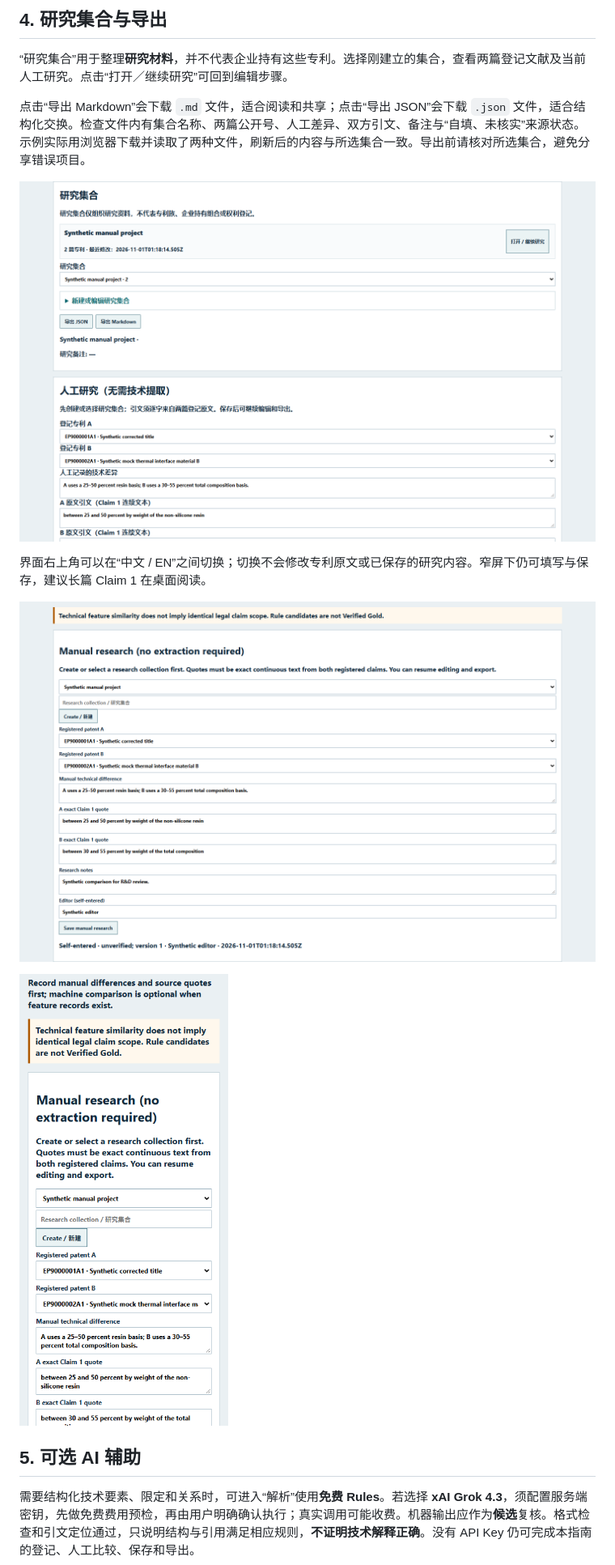
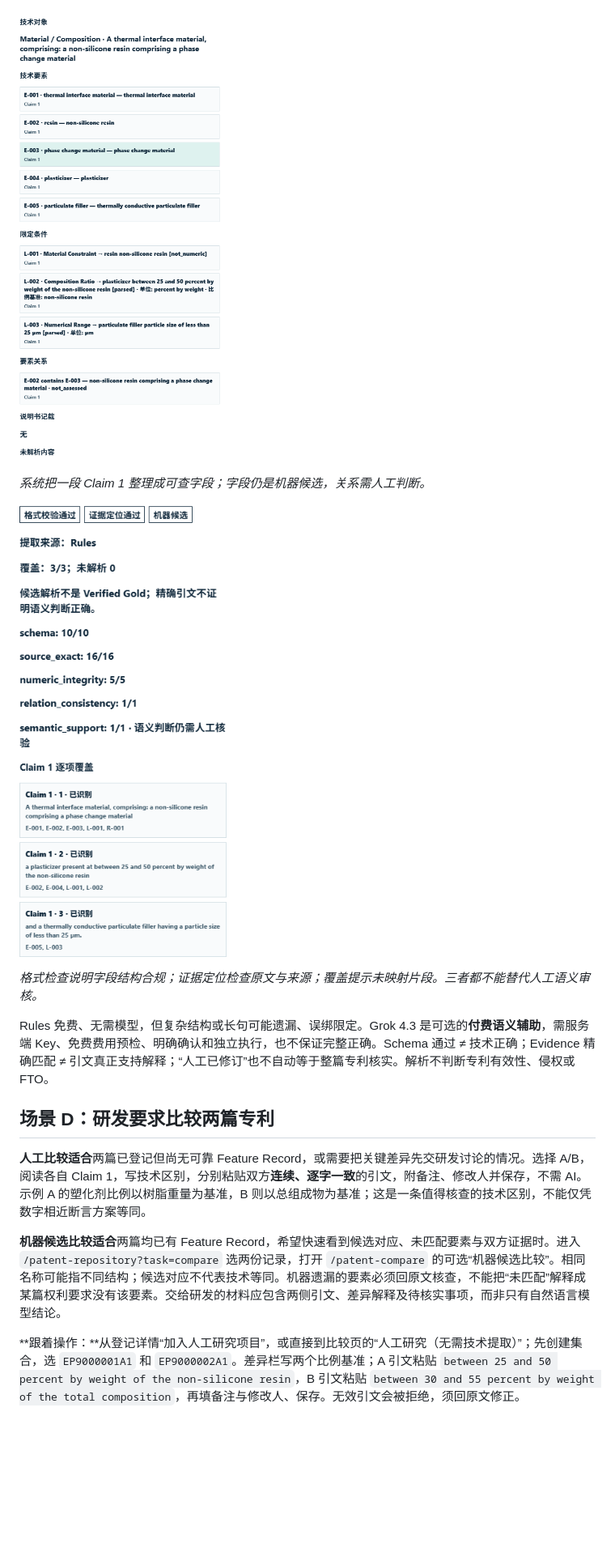
Before and after one commit to lyzerh/PatentLens, a Markdown page: docs/user-guide/README.md, the part around one of its changes. Shown at 81% size. GitHub-like rendering; pictures changed too: docs/user-guide/images/13-rules-structure.png (added), docs/user-guide/images/14-rules-evidence.png (added); blank space fills up the shorter version.

Commit message:
docs: explain enterprise patent workflows and feature value

```diff
--- a/docs/user-guide/README.md
+++ b/docs/user-guide/README.md
@@ -66,19 +56,19 @@ npm run demo:portfolio
 
-## 4. 研究集合与导出
+![实际 Rules 解析出的要素、限定和关系](images/13-rules-structure.png)
 
-“研究集合”用于整理**研究材料**，并不代表企业持有这些专利。选择刚建立的集合，查看两篇登记文献及当前人工研究。点击“打开／继续研究”可回到编辑步骤。
+*系统把一段 Claim 1 整理成可查字段；字段仍是机器候选，关系需人工判断。*
 
-点击“导出 Markdown”会下载 `.md` 文件，适合阅读和共享；点击“导出 JSON”会下载 `.json` 文件，适合结构化交换。检查文件内有集合名称、两篇公开号、人工差异、双方引文、备注与“自填、未核实”来源状态。示例实际用浏览器下载并读取了两种文件，刷新后的内容与所选集合一致。导出前请核对所选集合，避免分享错误项目。
+![格式、证据与逐项覆盖诊断](images/14-rules-evidence.png)
 
-![研究集合的继续研究与两种导出按钮](images/10-export.png)
+*格式检查说明字段结构合规；证据定位检查原文与来源；覆盖提示未映射片段。三者都不能替代人工语义审核。*
 
-界面右上角可以在“中文 / EN”之间切换；切换不会修改专利原文或已保存的研究内容。窄屏下仍可填写与保存，建议长篇 Claim 1 在桌面阅读。
+Rules 免费、无需模型，但复杂结构或长句可能遗漏、误绑限定。Grok 4.3 是可选的**付费语义辅助**，需服务端 Key、免费费用预检、明确确认和独立执行，也不保证完整正确。Schema 通过 ≠ 技术正确；Evidence 精确匹配 ≠ 引文真正支持解释；“人工已修订”也不自动等于整篇专利核实。解析不判断专利有效性、侵权或 FTO。
 
-![英文界面的人工研究入口](images/11-english.png)
+## 场景 D：研发要求比较两篇专利
 
-![手机宽度下的人工研究界面](images/12-mobile.png)
+**人工比较适合**两篇已登记但尚无可靠 Feature Record，或需要把关键差异先交研发讨论的情况。选择 A/B，阅读各自 Claim 1，写技术区别，分别粘贴双方**连续、逐字一致**的引文，附备注、修改人并保存，不需 AI。示例 A 的塑化剂比例以树脂重量为基准，B 则以总组成物为基准；这是一条值得核查的技术区别，不能仅凭数字相近断言方案等同。
 
-## 5. 可选 AI 辅助
+**机器候选比较适合**两篇均已有 Feature Record，希望快速看到候选对应、未匹配要素与双方证据时。进入 `/patent-repository?task=compare` 选两份记录，打开 `/patent-compare` 的可选“机器候选比较”。相同名称可能指不同结构；候选对应不代表技术等同。机器遗漏的要素必须回原文核查，不能把“未匹配”解释成某篇权利要求没有该要素。交给研发的材料应包含两侧引文、差异解释及待核实事项，而非只有自然语言模型结论。
 
-需要结构化技术要素、限定和关系时，可进入“解析”使用**免费 Rules**。若选择 **xAI Grok 4.3**，须配置服务端密钥，先做免费费用预检，再由用户明确确认执行；真实调用可能收费。机器输出应作为**候选**复核。格式检查和引文定位通过，只说明结构与引用满足相应规则，**不证明技术解释正确**。没有 API Key 仍可完成本指南的登记、人工比较、保存和导出。
+**跟着操作：**从登记详情“加入人工研究项目”，或直接到比较页的“人工研究（无需技术提取）”；先创建集合，选 `EP9000001A1` 和 `EP9000002A1`。差异栏写两个比例基准；A 引文粘贴 `between 25 and 50 percent by weight of the non-silicone resin`，B 引文粘贴 `between 30 and 55 percent by weight of the total composition`，再填备注与修改人、保存。无效引文会被拒绝，须回原文修正。
 
```
Also changed, not shown: other parts of docs/user-guide/README.md (+62 -44 lines), README.md (+51 -80 lines).
